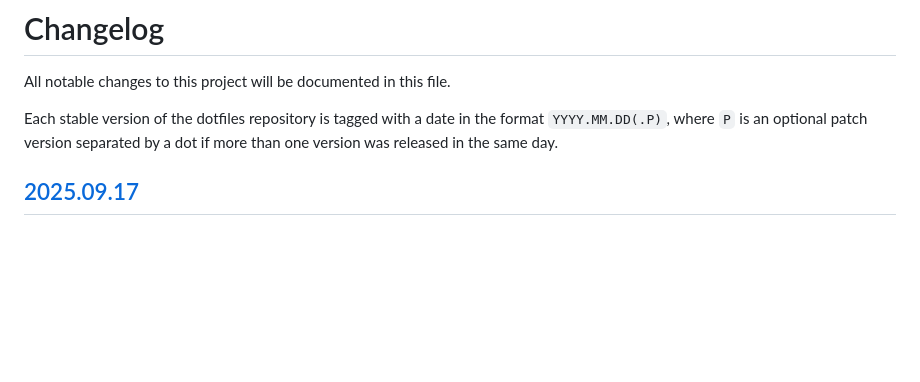
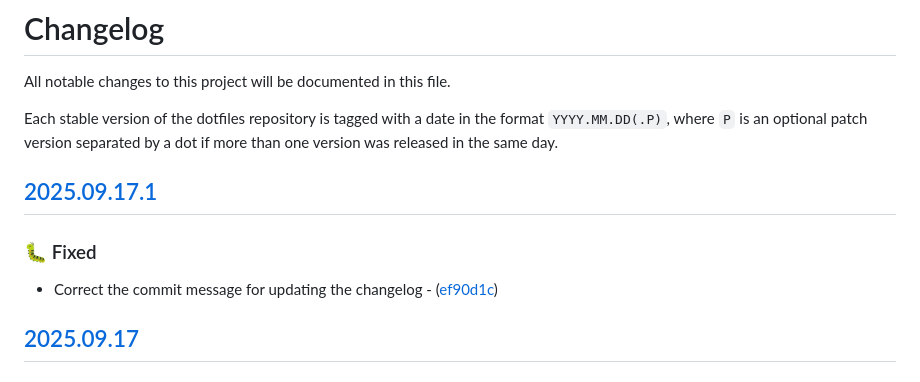
Before and after one commit to mariovagomarzal/dotfiles, a Markdown page: CHANGELOG.md, the part around one of its changes. GitHub-like rendering; blank space fills up the shorter version.

Commit message:
chore: update the changelog

```diff
--- a/CHANGELOG.md
+++ b/CHANGELOG.md
@@ -5,6 +5,12 @@ All notable changes to this project will be documented in this file.
 Each stable version of the dotfiles repository is tagged with a date in the
 format `YYYY.MM.DD(.P)`, where `P` is an optional patch version separated by a
 dot if more than one version was released in the same day.
+
+## [2025.09.17.1](https://github.com/mariovagomarzal/dotfiles/releases/tag/2025.09.17.1)
+
+### 🐛 Fixed
+
+- Correct the commit message for updating the changelog - ([ef90d1c](https://github.com/mariovagomarzal/dotfiles/commit/ef90d1c4222a196eb197106efe1fffdad3e8fa29))
 
 ## [2025.09.17](https://github.com/mariovagomarzal/dotfiles/releases/tag/2025.09.17)
 
```
Also changed, not shown: other parts of CHANGELOG.md (+1 -0 lines).
